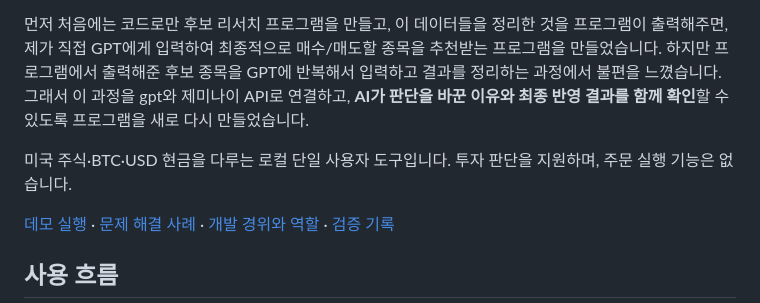
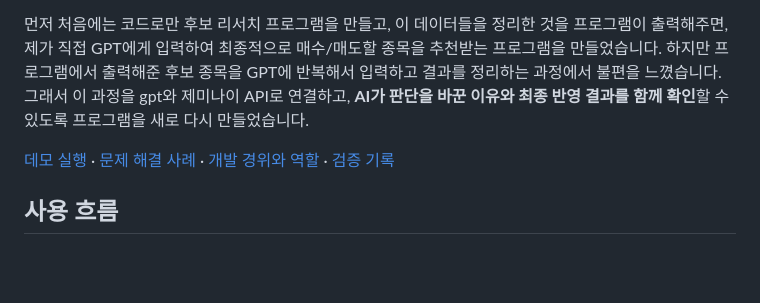
Before and after one commit to petruslihm/ai-investment-research, a Markdown page: README.md, the part around the change. Rendered like a GitHub page; blank space fills up the shorter version.

```diff
--- a/README.md
+++ b/README.md
@@ -5,7 +5,6 @@
 먼저 처음에는 코드로만 후보 리서치 프로그램을 만들고, 이 데이터들을 정리한 것을 프로그램이 출력해주면, 제가 직접 GPT에게 입력하여 최종적으로 매수/매도할 종목을 추천받는 프로그램을 만들었습니다.
 하지만 프로그램에서 출력해준 후보 종목을 GPT에 반복해서 입력하고 결과를 정리하는 과정에서 불편을 느꼈습니다. 그래서 이 과정을 gpt와 제미나이 API로 연결하고, **AI가 판단을 바꾼 이유와 최종 반영 결과를 함께 확인**할 수 있도록 프로그램을 새로 다시 만들었습니다.
 
-미국 주식·BTC·USD 현금을 다루는 로컬 단일 사용자 도구입니다. 투자 판단을 지원하며, 주문 실행 기능은 없습니다.
 
 [데모 실행](#데모-실행) · [문제 해결 사례](docs/CASE_STUDIES.md) · [개발 경위와 역할](docs/DEVELOPMENT.md) · [검증 기록](docs/VALIDATION.md)
 
```
